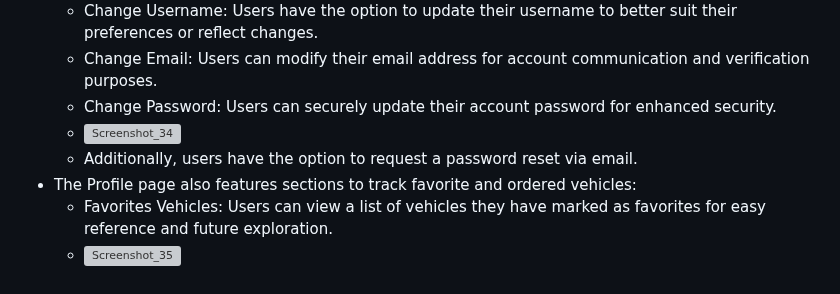
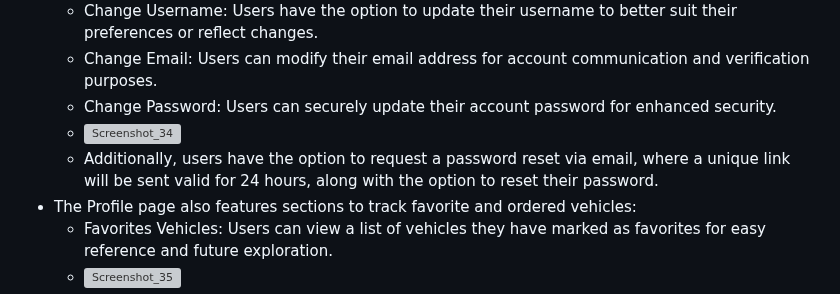
Before and after one commit to DenisDanov/Autoshow-Website, a Markdown page: README.md, the part around the change. Drawn GitHub-style; grey boxes are pictures that could not be loaded.

```diff
--- a/README.md
+++ b/README.md
@@ -132,7 +132,7 @@ The login page provides a simple and secure gateway for users to access their ac
   - Change Email: Users can modify their email address for account communication and verification purposes.
   - Change Password: Users can securely update their account password for enhanced security.
   - ![Screenshot_34](https://github.com/DenisDanov/Autoshow-Website/assets/122882697/4635f9da-1dd6-416b-986d-5815bd5eb27b)
-  - Additionally, users have the option to request a password reset via email.
+  - Additionally, users have the option to request a password reset via email, where a unique link will be sent valid for 24 hours, along with the option to reset their password.
 - The Profile page also features sections to track favorite and ordered vehicles:
   - Favorites Vehicles: Users can view a list of vehicles they have marked as favorites for easy reference and future exploration.
   - ![Screenshot_35](https://github.com/DenisDanov/Autoshow-Website/assets/122882697/78c16999-689c-401d-86d6-144bc7e09b79)
```
